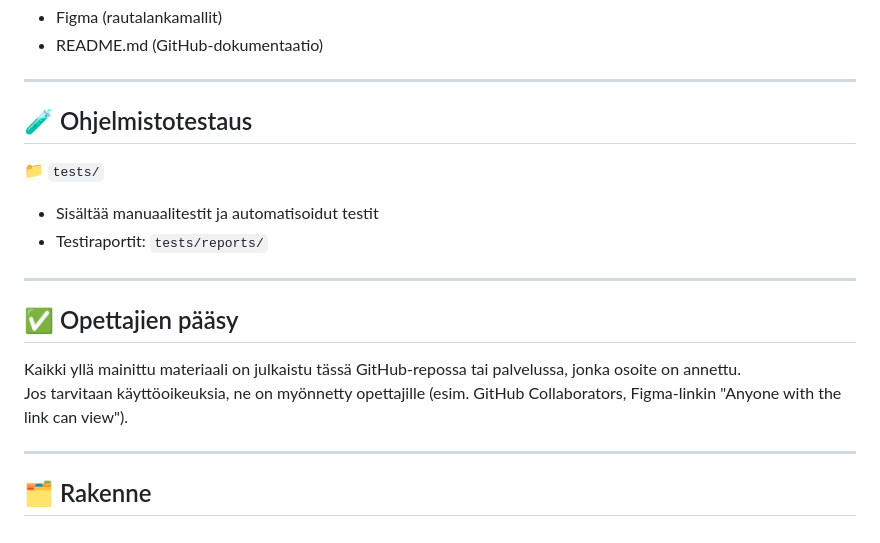
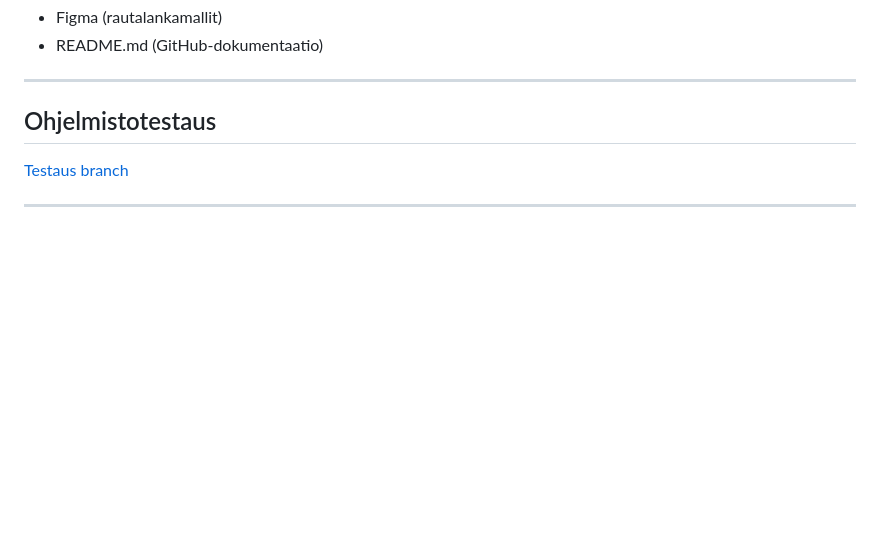
Before and after one commit to Lefthandclaw/Techmed, a Markdown page: README.md, the part around the change. Drawn GitHub-style; blank space fills up the shorter version.

```diff
--- a/README.md
+++ b/README.md
@@ -144,20 +144,9 @@ TechMed-projektin dokumentaatio.
 
 ---
 
-## 🧪 Ohjelmistotestaus
+## Ohjelmistotestaus
 
-📁 `tests/`
+[Testaus branch](https://github.com/Lefthandclaw/Techmed/tree/testaus)
 
-- Sisältää manuaalitestit ja automatisoidut testit
-- Testiraportit: `tests/reports/`
 
 ---
-
-## ✅ Opettajien pääsy
-
-Kaikki yllä mainittu materiaali on julkaistu tässä GitHub-repossa tai palvelussa, jonka osoite on annettu.
-Jos tarvitaan käyttöoikeuksia, ne on myönnetty opettajille (esim. GitHub Collaborators, Figma-linkin "Anyone with the link can view").
-
----
-
-## 🗂 Rakenne
```
